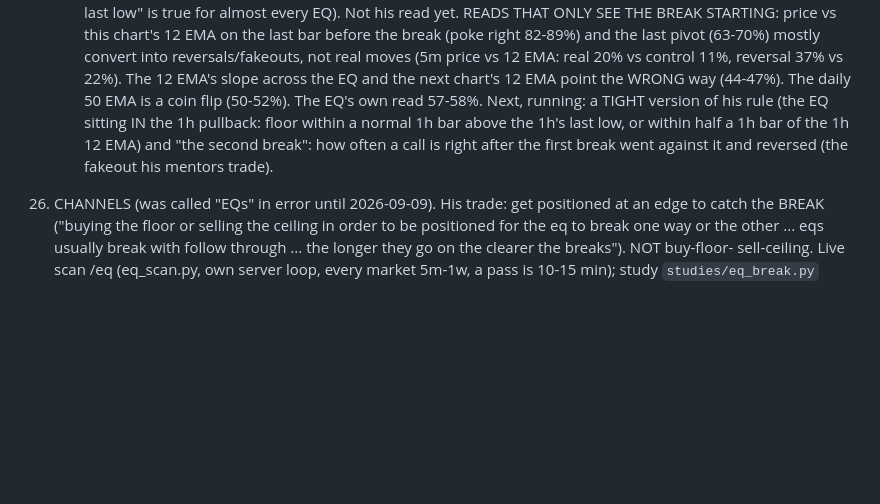
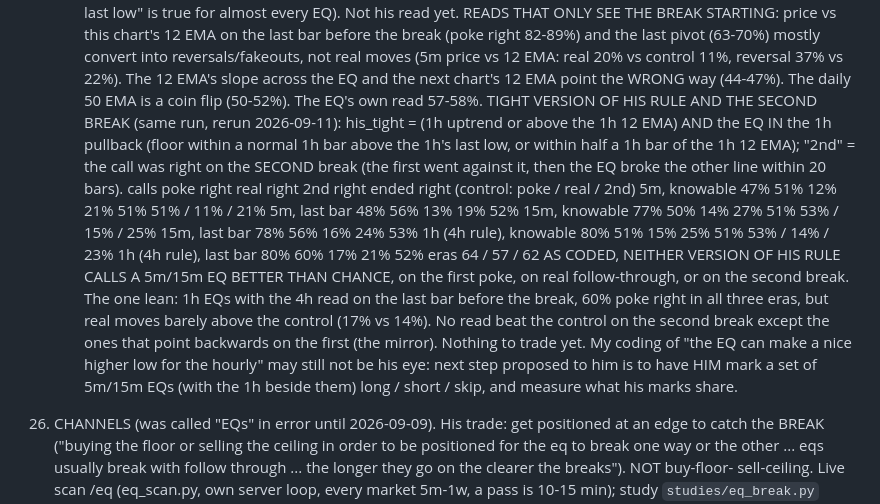
Before and after one commit to jayrogs/TradeBOT, a Markdown page: CLAUDE.md, the part around the change. Rendered like a GitHub page; blank space fills up the shorter version.

Commit message:
Rules: tight version of his hourly rule and the second break, results
Co-Authored-By: Claude Opus 5 <noreply@anthropic.com>

```diff
--- a/CLAUDE.md
+++ b/CLAUDE.md
@@ -434,9 +434,23 @@ Edit it freely. If a rule here and a memory note disagree, this file wins.
     82-89%) and the last pivot (63-70%) mostly convert into reversals/fakeouts, not real moves (5m price vs 12 EMA: real
     20% vs control 11%, reversal 37% vs 22%). The 12 EMA's slope across the EQ and the next chart's 12 EMA point the WRONG
     way (44-47%). The daily 50 EMA is a coin flip (50-52%). The EQ's own read 57-58%.
-    Next, running: a TIGHT version of his rule (the EQ sitting IN the 1h pullback: floor within a normal 1h bar above the
-    1h's last low, or within half a 1h bar of the 1h 12 EMA) and "the second break": how often a call is right after the
-    first break went against it and reversed (the fakeout his mentors trade).
+    TIGHT VERSION OF HIS RULE AND THE SECOND BREAK (same run, rerun 2026-09-11): his_tight = (1h uptrend or above the
+    1h 12 EMA) AND the EQ IN the 1h pullback (floor within a normal 1h bar above the 1h's last low, or within half a 1h
+    bar of the 1h 12 EMA); "2nd" = the call was right on the SECOND break (the first went against it, then the EQ broke
+    the other line within 20 bars).
+                              calls   poke right   real right   2nd right   ended right   (control: poke / real / 2nd)
+        5m, knowable           47%       51%          12%          21%          51%        51% / 11% / 21%
+        5m, last bar           48%       56%          13%          19%          52%
+        15m, knowable          77%       50%          14%          27%          51%        53% / 15% / 25%
+        15m, last bar          78%       56%          16%          24%          53%
+        1h (4h rule), knowable 80%       51%          15%          25%          51%        53% / 14% / 23%
+        1h (4h rule), last bar 80%       60%          17%          21%          52%        eras 64 / 57 / 62
+    AS CODED, NEITHER VERSION OF HIS RULE CALLS A 5m/15m EQ BETTER THAN CHANCE, on the first poke, on real follow-through,
+    or on the second break. The one lean: 1h EQs with the 4h read on the last bar before the break, 60% poke right in all
+    three eras, but real moves barely above the control (17% vs 14%). No read beat the control on the second break except
+    the ones that point backwards on the first (the mirror). Nothing to trade yet. My coding of "the EQ can make a nice
+    higher low for the hourly" may still not be his eye: next step proposed to him is to have HIM mark a set of 5m/15m
+    EQs (with the 1h beside them) long / short / skip, and measure what his marks share.
 26. CHANNELS (was called "EQs" in error until 2026-09-09). His trade: get positioned at an edge to catch the BREAK ("buying the floor
     or selling the ceiling in order to be positioned for the eq to break one way or the other ... eqs
     usually break with follow through ... the longer they go on the clearer the breaks"). NOT buy-floor-
```
